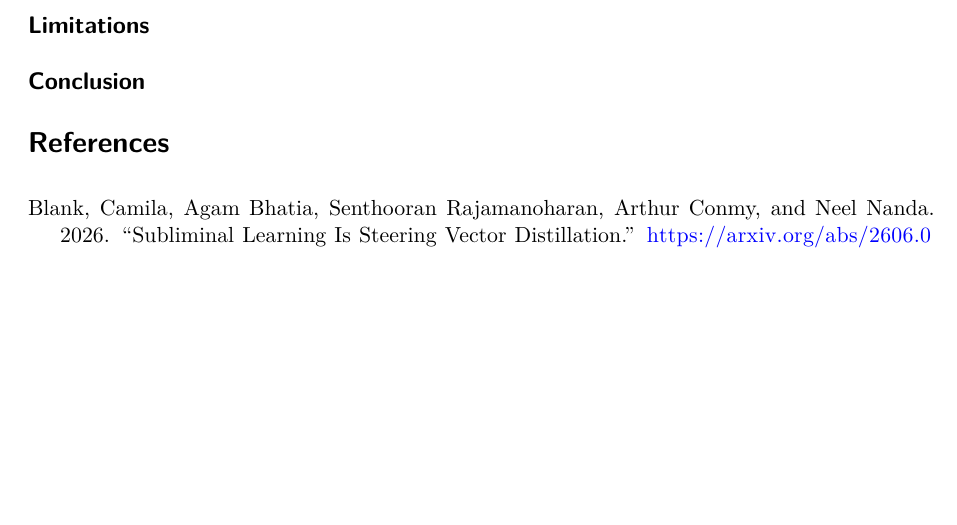
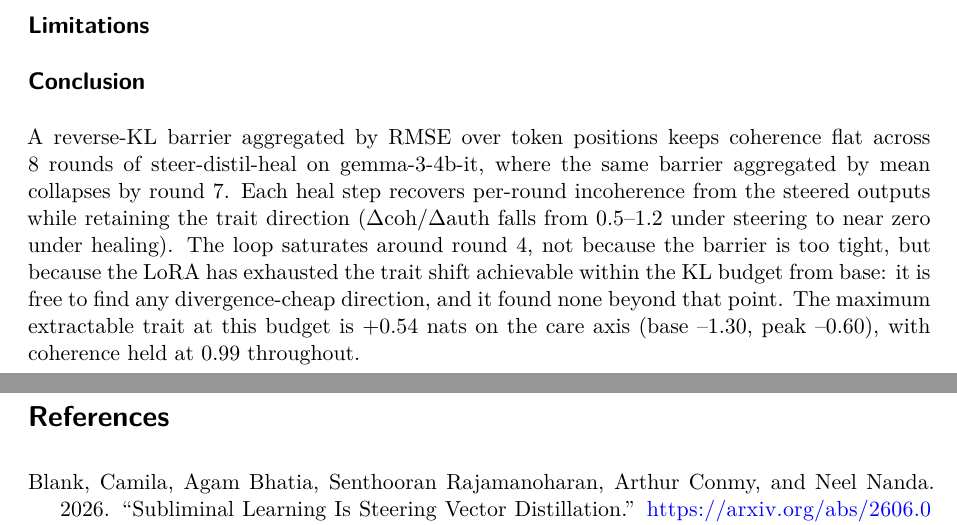
Before and after one commit to wassname/steer-heal-love, a Quarto document (docs/writeup/paper.qmd): part of page 2 of 3 before the commit and two parts of pages 2 and 3 of 3 after it, the two joined at a grey line, cut so that both start at the same text, the shorter picture padded with empty space. Rendered offline with R 4.5, knitr and Pandoc in place of Quarto, then LaTeX, with nearby package versions; drawn as R Markdown's standard PDF in place of the format the file asks for.

Commit message:
conclusion + results: loop saturates at KL-budget ceiling, coherence held 8 rounds
The LoRA exhausts divergence-cheap trait directions within tau; saturation is
the real maximum, not a stalling artifact. rmse-KL vs mean-KL contrast is the
headline. care_nats base -1.30, peak -0.60 at r4, coh 0.99 throughout.

Co-Authored-By: Claudypoo <288921227+claudypoo@users.noreply.github.com>

```diff
--- a/docs/writeup/paper.qmd
+++ b/docs/writeup/paper.qmd
@@ -136,5 +136,14 @@ the round-0 anchor that resists drift is also what stalls accumulation. -->
 
 ## Conclusion {#sec-conclusion}
 
-<!-- TODO. Write last. State what the steer-distil-heal-loop does and does not buy
-over plain SFT at matched coherence, in one or two sentences, no overclaim. -->
+A reverse-KL barrier aggregated by RMSE over token positions keeps coherence flat
+across 8 rounds of steer-distil-heal on gemma-3-4b-it, where the same barrier
+aggregated by mean collapses by round 7. Each heal step recovers per-round
+incoherence from the steered outputs while retaining the trait direction
+($\Delta\text{coh}/\Delta\text{auth}$ falls from 0.5--1.2 under steering to
+near zero under healing). The loop saturates around round 4, not because the
+barrier is too tight, but because the LoRA has exhausted the trait shift
+achievable within the KL budget from base: it is free to find any
+divergence-cheap direction, and it found none beyond that point. The maximum
+extractable trait at this budget is +0.54 nats on the care axis (base --1.30,
+peak --0.60), with coherence held at 0.99 throughout.
```
Also changed, not shown: README.md.
